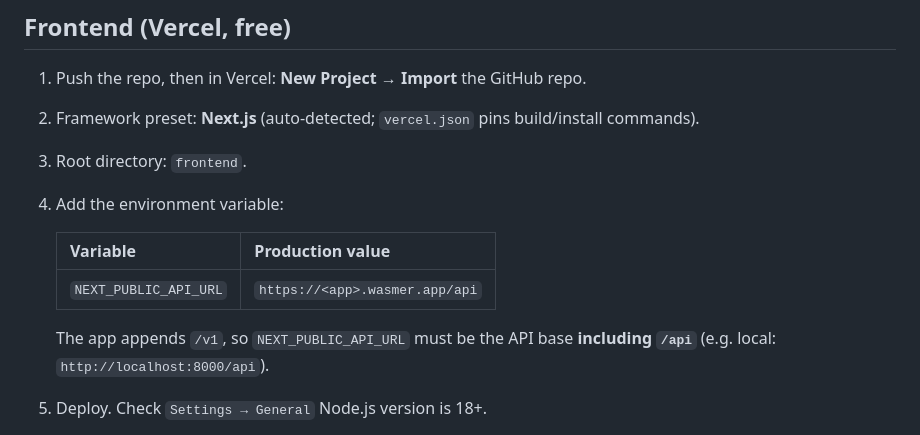
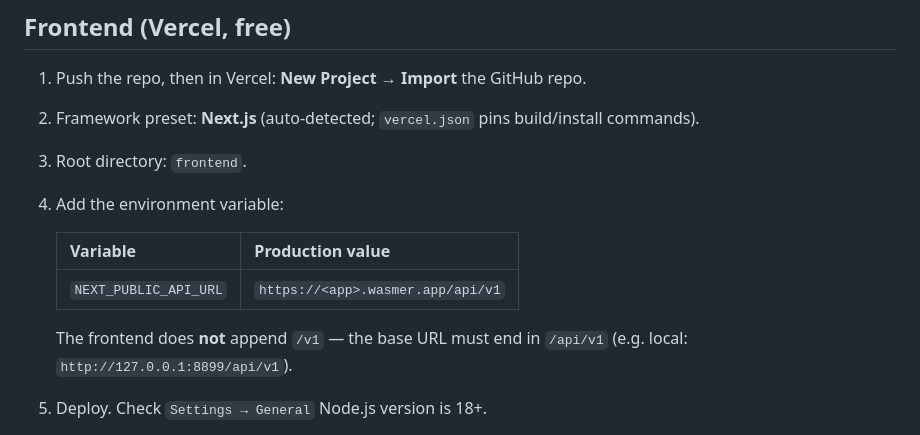
Before and after one commit to Bekeli75/Property-Management-Software, a Markdown page: docs/DEPLOYMENT.md, the part around the change. Rendered like a GitHub page.

Commit message:
fix deployment docs: NEXT_PUBLIC_API_URL must be <base>/api/v1 (frontend does not append /v1)

```diff
--- a/docs/DEPLOYMENT.md
+++ b/docs/DEPLOYMENT.md
@@ -83,12 +83,12 @@ curl -i https://<app>.wasmer.app/storage/foobar.png # expect 404 (route works)
 3. Root directory: `frontend`.
 4. Add the environment variable:
 
-   | Variable             | Production value                         |
-   | -------------------- | ---------------------------------------- |
-   | `NEXT_PUBLIC_API_URL`| `https://<app>.wasmer.app/api`           |
+   | Variable             | Production value                                    |
+   | -------------------- | --------------------------------------------------- |
+   | `NEXT_PUBLIC_API_URL`| `https://<app>.wasmer.app/api/v1`                    |
 
-   The app appends `/v1`, so `NEXT_PUBLIC_API_URL` must be the API base **including `/api`**
-   (e.g. local: `http://localhost:8000/api`).
+   The frontend does **not** append `/v1` — the base URL must end in `/api/v1`
+   (e.g. local: `http://127.0.0.1:8899/api/v1`).
 5. Deploy. Check `Settings → General` Node.js version is 18+.
 6. Create your first real account via `/register` (tenant) and the admin Users page
    for owner/manager/admin accounts.
```
